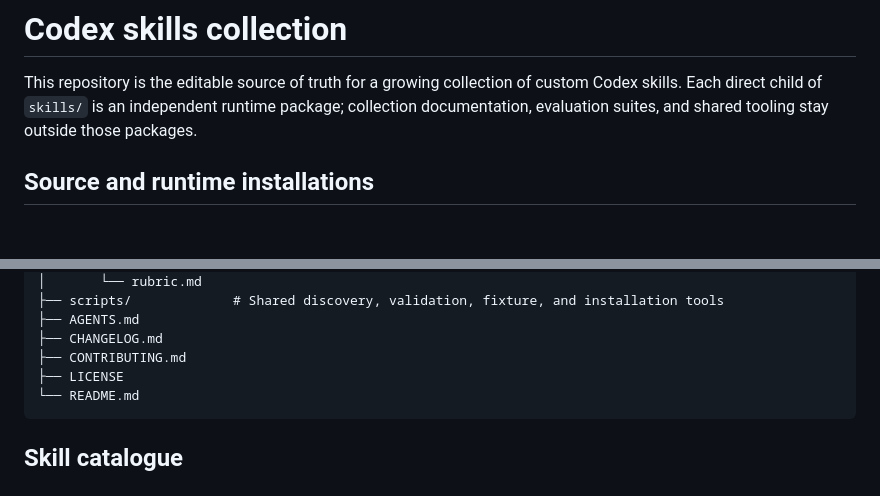
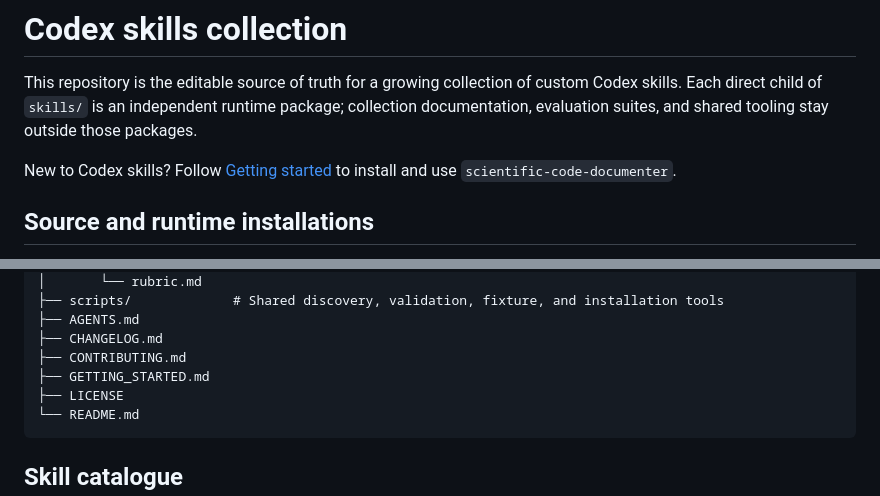
Before and after one commit to angzeli/codex-skills, a Markdown page: README.md, 2 parts joined by grey strips. Rendered like a GitHub page; blank space fills up the shorter version.

Commit message:
docs: add beginner skill setup guide

````diff
--- a/README.md
+++ b/README.md
@@ -1,6 +1,8 @@
 # Codex skills collection
 
 This repository is the editable source of truth for a growing collection of custom Codex skills. Each direct child of `skills/` is an independent runtime package; collection documentation, evaluation suites, and shared tooling stay outside those packages.
+
+New to Codex skills? Follow [Getting started](GETTING_STARTED.md) to install and use `scientific-code-documenter`.
 
 ## Source and runtime installations
 
@@ -26,6 +28,7 @@ codex_skills/
 ├── AGENTS.md
 ├── CHANGELOG.md
 ├── CONTRIBUTING.md
+├── GETTING_STARTED.md
 ├── LICENSE
 └── README.md
 ```
````
Also changed, not shown: GETTING_STARTED.md (added, +62 -0 lines).
